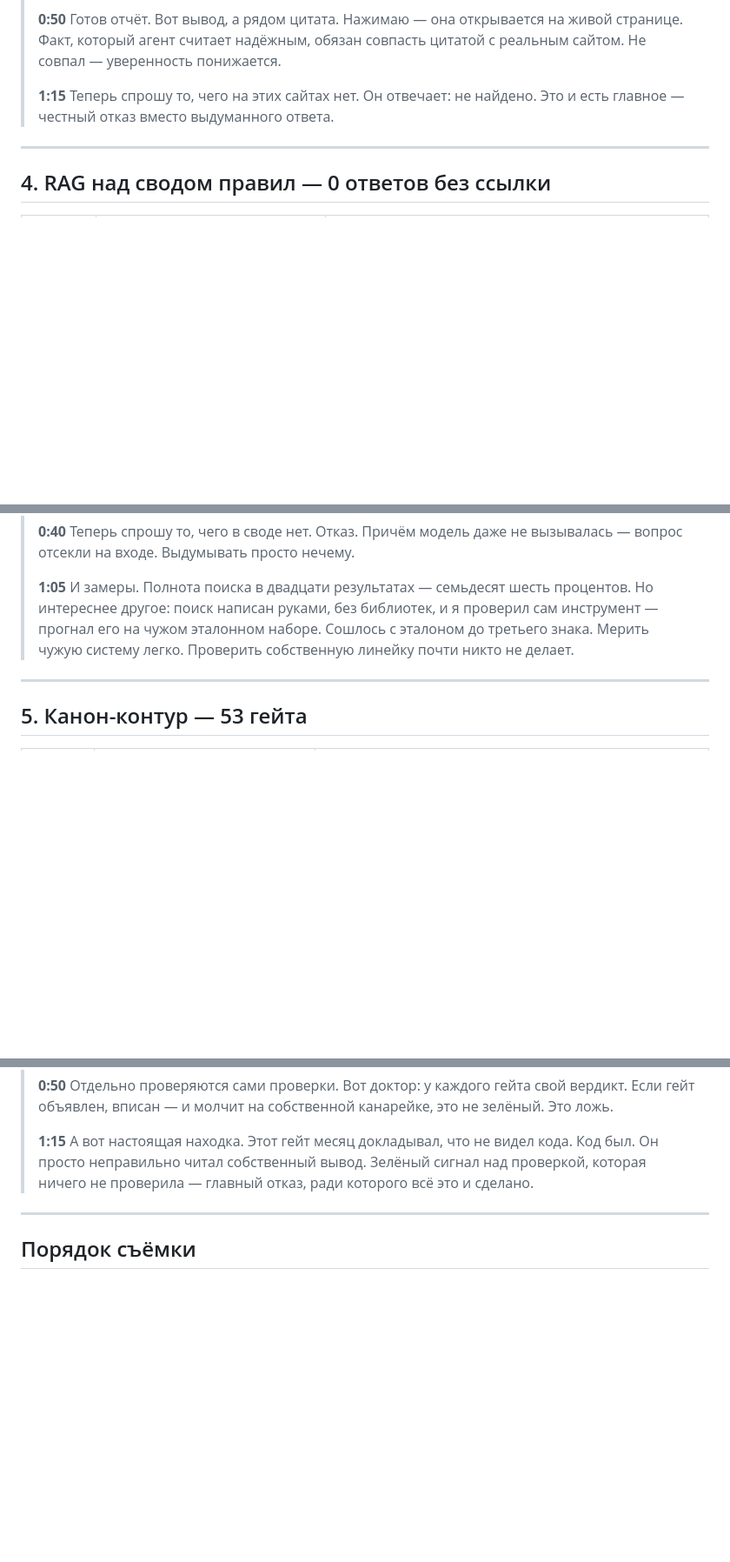
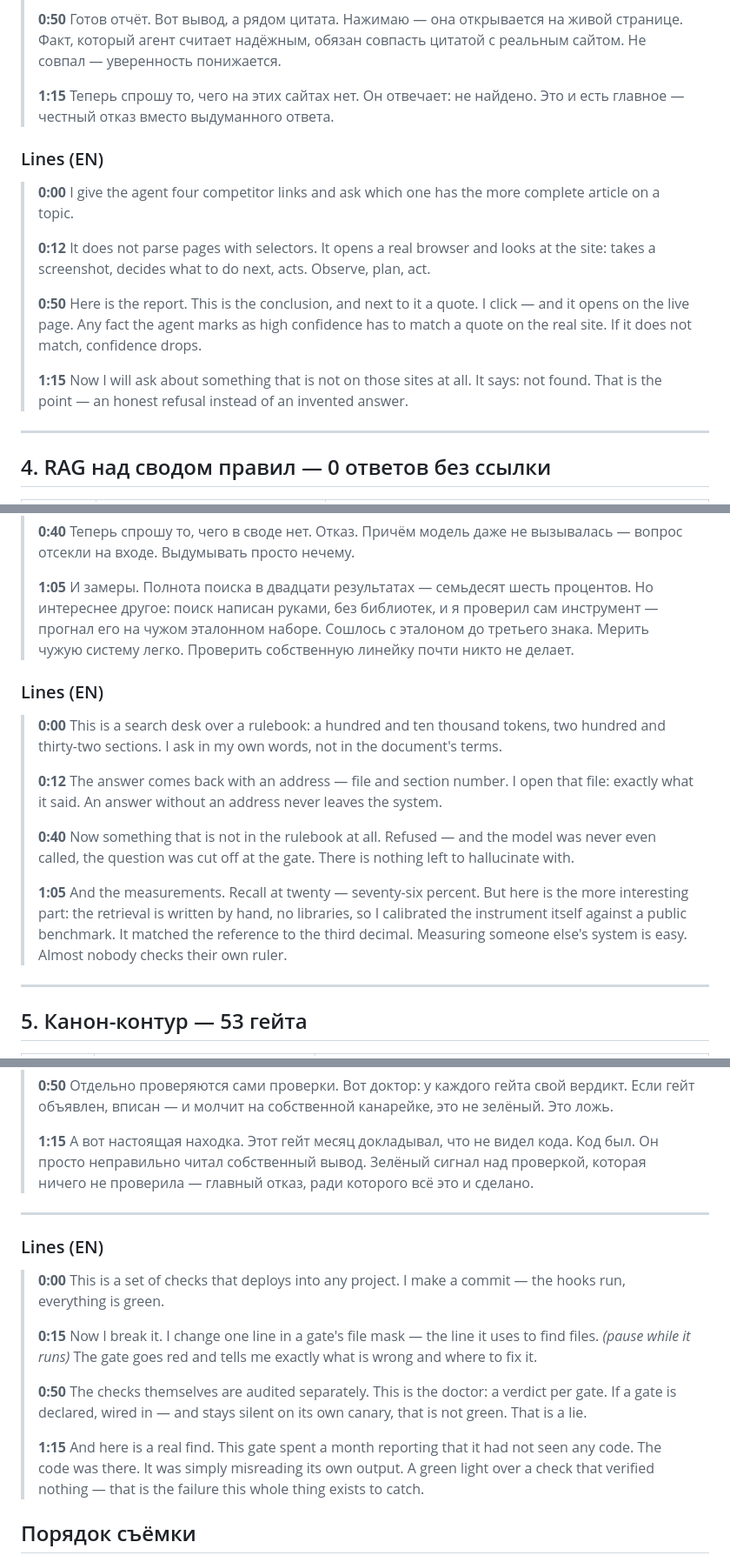
Before and after one commit to AnthonyPriceOne2691/portfolio-site, a Markdown page: delivery/active/video-scripts.md, 3 parts joined by grey strips. Shown at 87% size. Drawn GitHub-style; blank space fills up the shorter version.

```diff
--- a/delivery/active/video-scripts.md
+++ b/delivery/active/video-scripts.md
@@ -103,6 +134,16 @@ AI под контролем, а не просто подключён.
 > **0:50** Готов отчёт. Вот вывод, а рядом цитата. Нажимаю — она открывается на живой странице. Факт, который агент считает надёжным, обязан совпасть цитатой с реальным сайтом. Не совпал — уверенность понижается.
 >
 > **1:15** Теперь спрошу то, чего на этих сайтах нет. Он отвечает: не найдено. Это и есть главное — честный отказ вместо выдуманного ответа.
+
+### Lines (EN)
+
+> **0:00** I give the agent four competitor links and ask which one has the more complete article on a topic.
+>
+> **0:12** It does not parse pages with selectors. It opens a real browser and looks at the site: takes a screenshot, decides what to do next, acts. Observe, plan, act.
+>
+> **0:50** Here is the report. This is the conclusion, and next to it a quote. I click — and it opens on the live page. Any fact the agent marks as high confidence has to match a quote on the real site. If it does not match, confidence drops.
+>
+> **1:15** Now I will ask about something that is not on those sites at all. It says: not found. That is the point — an honest refusal instead of an invented answer.
 
 ---
 
@@ -127,6 +168,16 @@ AI под контролем, а не просто подключён.
 > **0:40** Теперь спрошу то, чего в своде нет. Отказ. Причём модель даже не вызывалась — вопрос отсекли на входе. Выдумывать просто нечему.
 >
 > **1:05** И замеры. Полнота поиска в двадцати результатах — семьдесят шесть процентов. Но интереснее другое: поиск написан руками, без библиотек, и я проверил сам инструмент — прогнал его на чужом эталонном наборе. Сошлось с эталоном до третьего знака. Мерить чужую систему легко. Проверить собственную линейку почти никто не делает.
+
+### Lines (EN)
+
+> **0:00** This is a search desk over a rulebook: a hundred and ten thousand tokens, two hundred and thirty-two sections. I ask in my own words, not in the document's terms.
+>
+> **0:12** The answer comes back with an address — file and section number. I open that file: exactly what it said. An answer without an address never leaves the system.
+>
+> **0:40** Now something that is not in the rulebook at all. Refused — and the model was never even called, the question was cut off at the gate. There is nothing left to hallucinate with.
+>
+> **1:05** And the measurements. Recall at twenty — seventy-six percent. But here is the more interesting part: the retrieval is written by hand, no libraries, so I calibrated the instrument itself against a public benchmark. It matched the reference to the third decimal. Measuring someone else's system is easy. Almost nobody checks their own ruler.
 
 ---
 
@@ -154,6 +205,16 @@ AI под контролем, а не просто подключён.
 
 ---
 
+### Lines (EN)
+
+> **0:00** This is a set of checks that deploys into any project. I make a commit — the hooks run, everything is green.
+>
+> **0:15** Now I break it. I change one line in a gate's file mask — the line it uses to find files. *(pause while it runs)* The gate goes red and tells me exactly what is wrong and where to fix it.
+>
+> **0:50** The checks themselves are audited separately. This is the doctor: a verdict per gate. If a gate is declared, wired in — and stays silent on its own canary, that is not green. That is a lie.
+>
+> **1:15** And here is a real find. This gate spent a month reporting that it had not seen any code. The code was there. It was simply misreading its own output. A green light over a check that verified nothing — that is the failure this whole thing exists to catch.
+
 ## Порядок съёмки
 
 Начните с **контура** или **RAG**: там всё в терминале, переснять дёшево, и вы
```
Also changed, not shown: other parts of delivery/active/video-scripts.md (+31 -0 lines).
